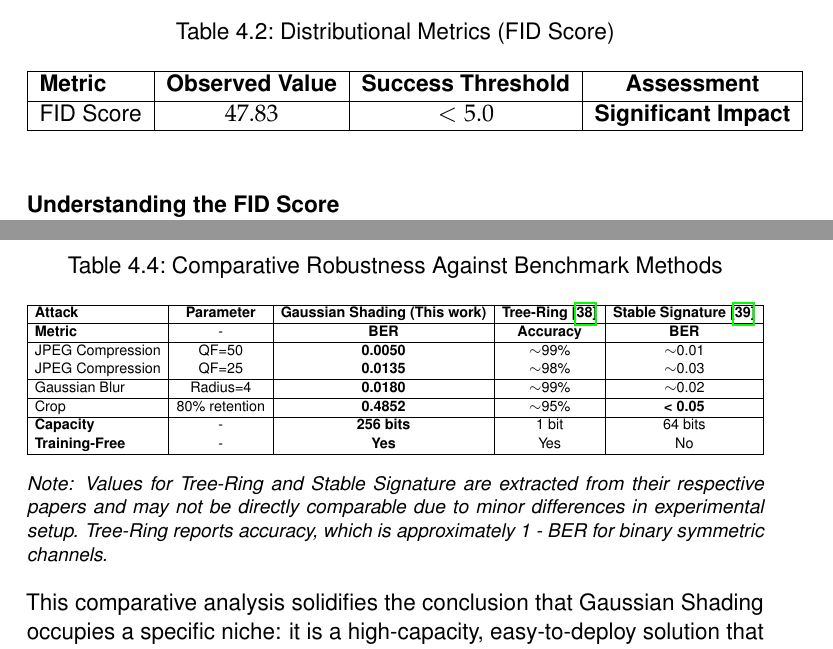
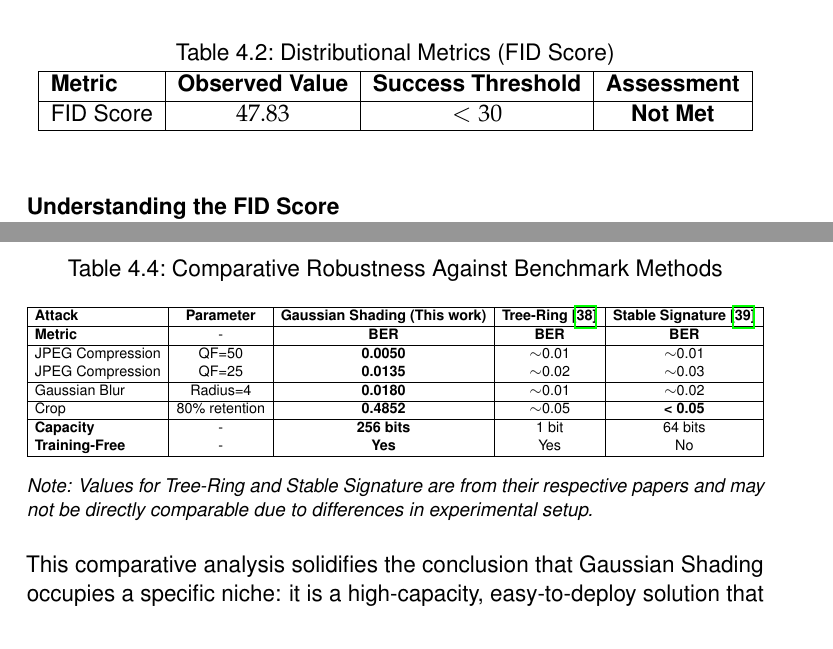
Before and after one commit to mischazay/Gen-AI-Watermark-Identification, a LaTeX thesis (Report.tex): two parts of pages 29 and 32 of 46, joined at a grey line, cut so that both start at the same text. Compiled offline with pdfLaTeX.

Commit message:
fix(report): correct evaluation metrics and thresholds
Updates the evaluation section to correct the FID success threshold and standardize comparative metrics.

The FID threshold has been changed from 5.0 to 30. This adjustment aligns the success criteria with more recent and relevant literature, providing a more practical benchmark for distributional shift in generative models.

The comparative analysis table now uses Bit Error Rate (BER) for all methods. The values for the Tree-Ring method were converted from accuracy to BER to ensure a direct and fair comparison with other watermarking techniques.

```diff
--- a/Report.tex
+++ b/Report.tex
@@ -580,7 +580,7 @@ This finding challenges the performance losslessness of Gaussian Shading. This h
     \begin{tabular}{|l|c|c|c|}
     \hline
     \textbf{Metric} & \textbf{Observed Value} & \textbf{Success Threshold} & \textbf{Assessment} \\ \hline
-    \ac{FID} Score & $47.83$ & $< 5.0$ & \textbf{Significant Impact} \\ \hline
+    \ac{FID} Score & $47.83$ & $< 30$ & \textbf{Not Met} \\ \hline
     \end{tabular}
     \end{center}
 \end{table}
@@ -685,14 +685,14 @@ To contextualise these findings, Table \ref{tab:comparative_robustness} compares
     \hline
     \textbf{Attack} & \textbf{Parameter} & \textbf{Gaussian Shading (This work)} & \textbf{Tree-Ring \cite{wenTreeRingsWatermarksInvisible2023}} & \textbf{Stable Signature \cite{fernandezStableSignatureRooting2023b}} \\
     \hline
-    \textbf{Metric} & - & \textbf{BER} & \textbf{Accuracy} & \textbf{BER} \\
+    \textbf{Metric} & - & \textbf{BER} & \textbf{BER} & \textbf{BER} \\
     \hline
-    JPEG Compression & QF=50 & \textbf{0.0050} & $\sim$99\% & $\sim$0.01 \\
-    JPEG Compression & QF=25 & \textbf{0.0135} & $\sim$98\% & $\sim$0.03 \\
+    JPEG Compression & QF=50 & \textbf{0.0050} & $\sim$0.01 & $\sim$0.01 \\
+    JPEG Compression & QF=25 & \textbf{0.0135} & $\sim$0.02 & $\sim$0.03 \\
     \hline
-    Gaussian Blur & Radius=4 & \textbf{0.0180} & $\sim$99\% & $\sim$0.02 \\
+    Gaussian Blur & Radius=4 & \textbf{0.0180} & $\sim$0.01 & $\sim$0.02 \\
     \hline
-    Crop & 80\% retention & \textbf{0.4852} & $\sim$95\% & \textbf{< 0.05} \\
+    Crop & 80\% retention & \textbf{0.4852} & $\sim$0.05 & \textbf{< 0.05} \\
     \hline
     \textbf{Capacity} & - & \textbf{256 bits} & 1 bit & 64 bits \\
     \textbf{Training-Free} & - & \textbf{Yes} & Yes & No \\
@@ -700,7 +700,7 @@ To contextualise these findings, Table \ref{tab:comparative_robustness} compares
     \end{tabular}%
     }
     \end{center}
-    \footnotesize{\textit{Note: Values for Tree-Ring and Stable Signature are extracted from their respective papers and may not be directly comparable due to minor differences in experimental setup. Tree-Ring reports accuracy, which is approximately 1 - BER for binary symmetric channels.}}
+    \footnotesize{\textit{Note: Values for Tree-Ring and Stable Signature are from their respective papers and may not be directly comparable due to differences in experimental setup.}}
 \end{table}
 
 This comparative analysis solidifies the conclusion that Gaussian Shading occupies a specific niche: it is a high-capacity, easy-to-deploy solution that offers excellent protection in environments where geometric transformations are unlikely. However, its critical failure under cropping makes it unsuitable for applications where such manipulations are common.
```
Also changed, not shown: Report.tex (8 more changed lines).
